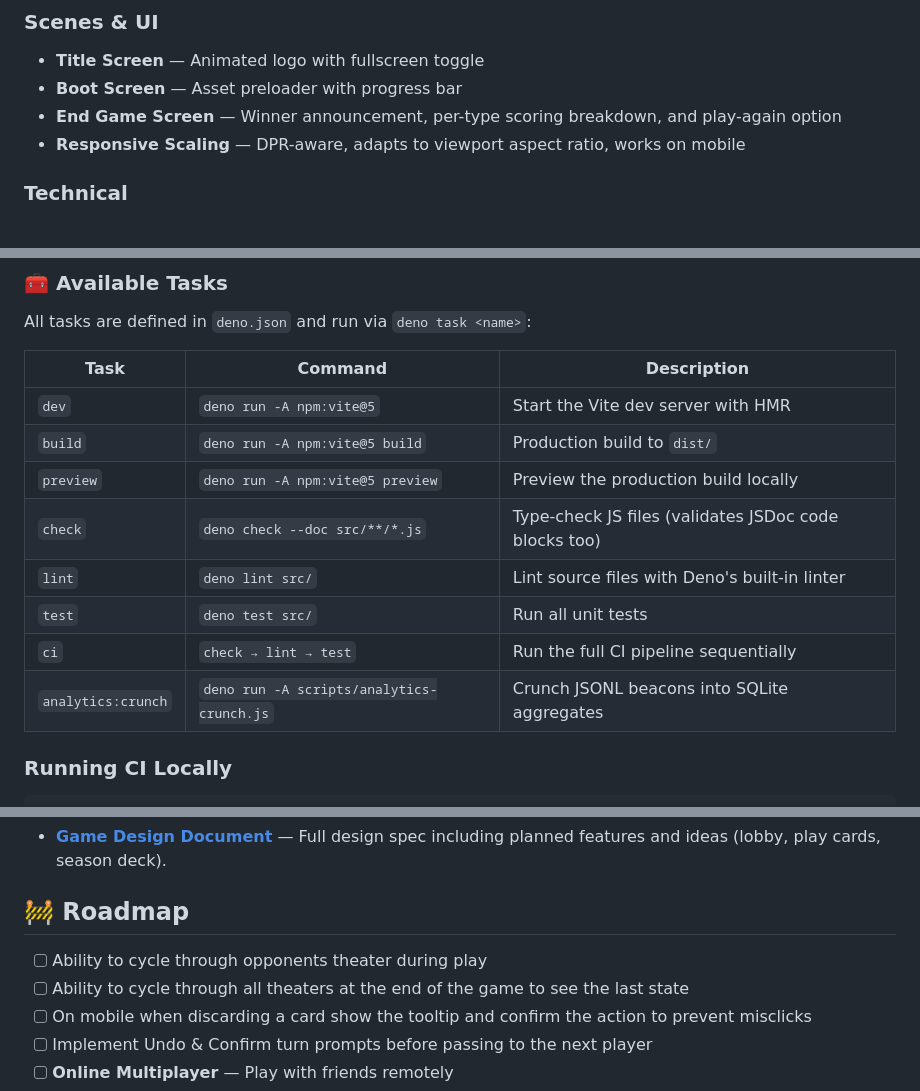
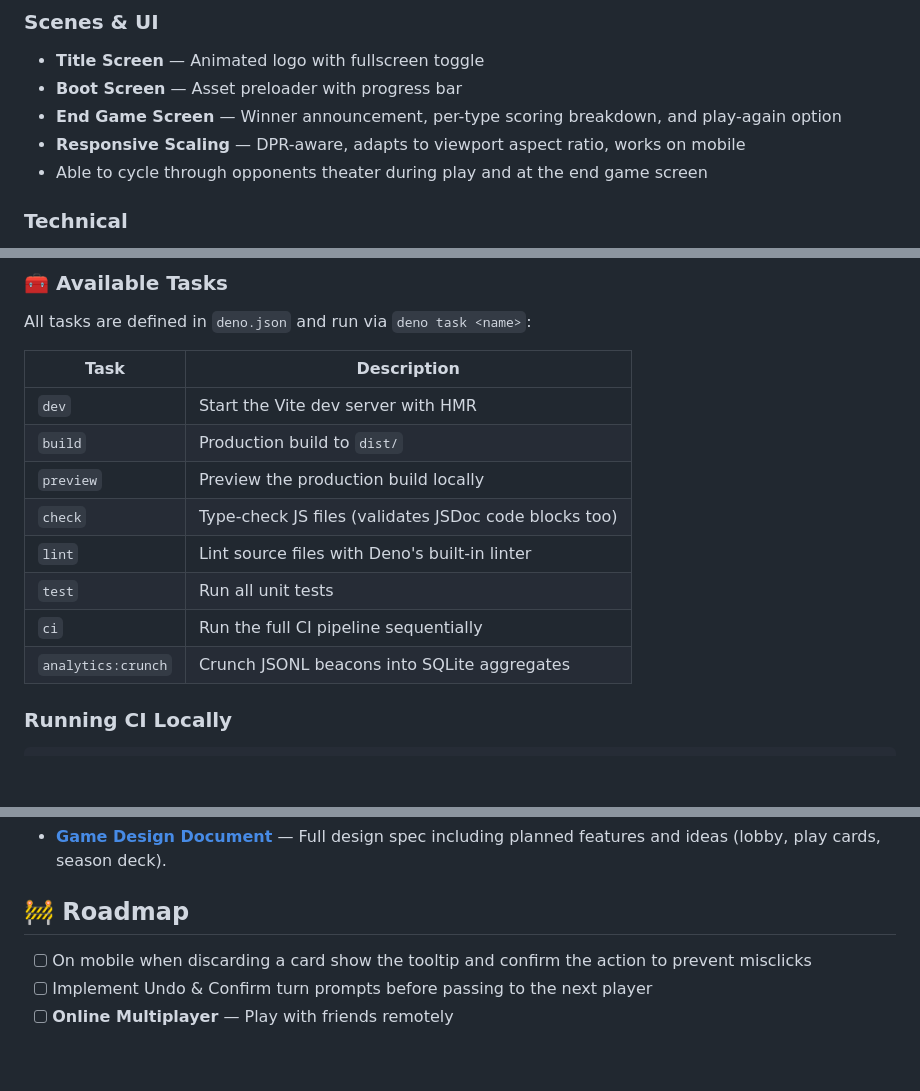
Before and after one commit to gandazgul/overture, a Markdown page: README.md, 3 parts joined by grey strips. GitHub-like rendering; blank space fills up the shorter version.

Commit message:
docs: update README to reflect theater cycling feature and simplify task table

```diff
--- a/README.md
+++ b/README.md
@@ -99,6 +99,7 @@ Traits can be applied to any patron type, adding unique bonuses or penalties.
 - **Boot Screen** — Asset preloader with progress bar
 - **End Game Screen** — Winner announcement, per-type scoring breakdown, and play-again option
 - **Responsive Scaling** — DPR-aware, adapts to viewport aspect ratio, works on mobile
+- Able to cycle through opponents theater during play and at the end game screen
 
 ### Technical
 
@@ -120,16 +121,16 @@ Traits can be applied to any patron type, adding unique bonuses or penalties.
 
 All tasks are defined in `deno.json` and run via `deno task <name>`:
 
-| Task               | Command                                   | Description                                           |
-| ------------------ | ----------------------------------------- | ----------------------------------------------------- |
-| `dev`              | `deno run -A npm:vite@5`                  | Start the Vite dev server with HMR                    |
-| `build`            | `deno run -A npm:vite@5 build`            | Production build to `dist/`                           |
-| `preview`          | `deno run -A npm:vite@5 preview`          | Preview the production build locally                  |
-| `check`            | `deno check --doc src/**/*.js`            | Type-check JS files (validates JSDoc code blocks too) |
-| `lint`             | `deno lint src/`                          | Lint source files with Deno's built-in linter         |
-| `test`             | `deno test src/`                          | Run all unit tests                                    |
-| `ci`               | `check → lint → test`                     | Run the full CI pipeline sequentially                 |
-| `analytics:crunch` | `deno run -A scripts/analytics-crunch.js` | Crunch JSONL beacons into SQLite aggregates           |
+| Task               | Description                                           |
+| ------------------ | ----------------------------------------------------- |
+| `dev`              | Start the Vite dev server with HMR                    |
+| `build`            | Production build to `dist/`                           |
+| `preview`          | Preview the production build locally                  |
+| `check`            | Type-check JS files (validates JSDoc code blocks too) |
+| `lint`             | Lint source files with Deno's built-in linter         |
+| `test`             | Run all unit tests                                    |
+| `ci`               | Run the full CI pipeline sequentially                 |
+| `analytics:crunch` | Crunch JSONL beacons into SQLite aggregates           |
 
 ### Running CI Locally
 
@@ -241,8 +242,6 @@ deno task analytics:crunch
 
 ## 🚧 Roadmap
 
-- [ ] Ability to cycle through opponents theater during play
-- [ ] Ability to cycle through all theaters at the end of the game to see the last state
 - [ ] On mobile when discarding a card show the tooltip and confirm the action to prevent misclicks
 - [ ] Implement Undo & Confirm turn prompts before passing to the next player
 - [ ] **Online Multiplayer** — Play with friends remotely
```
